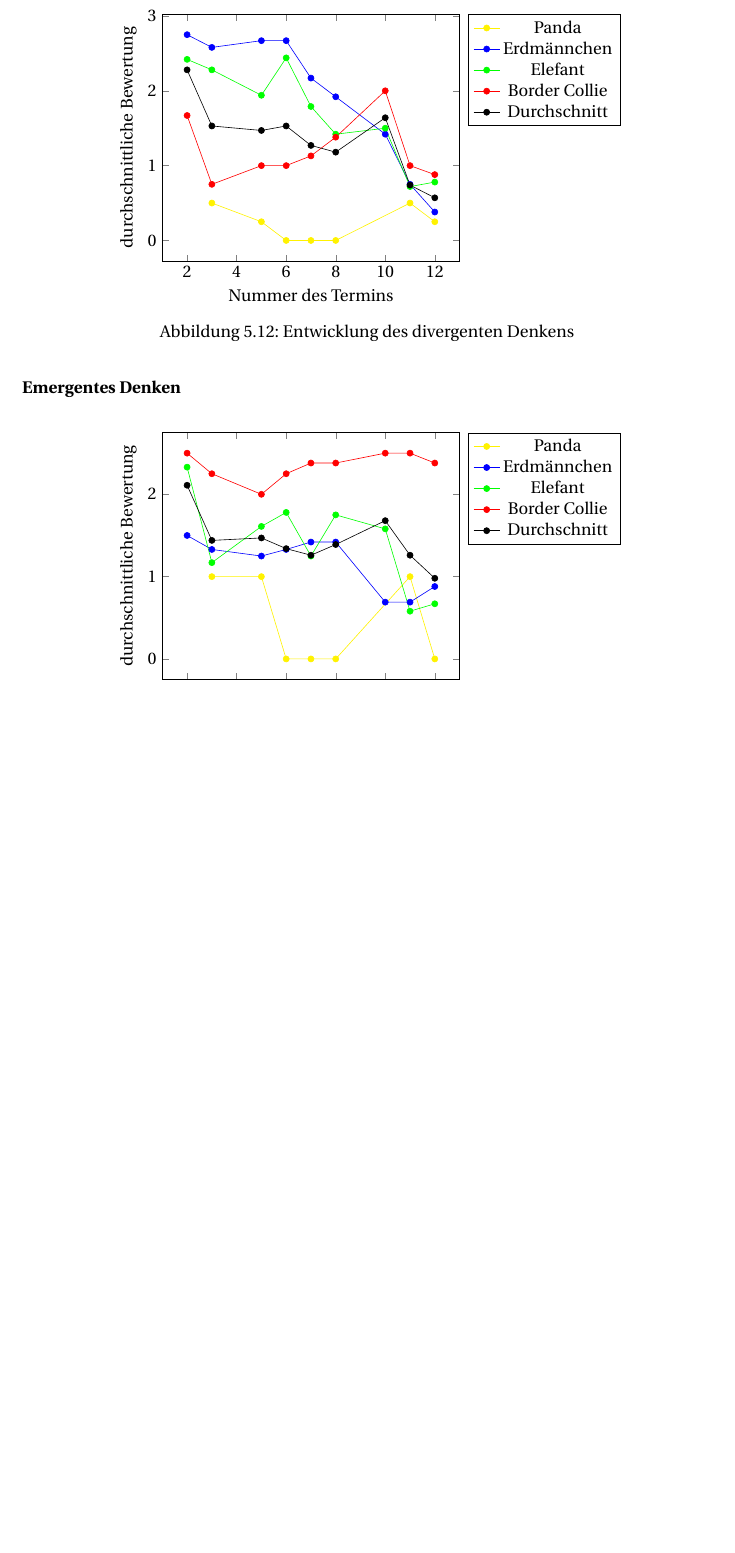
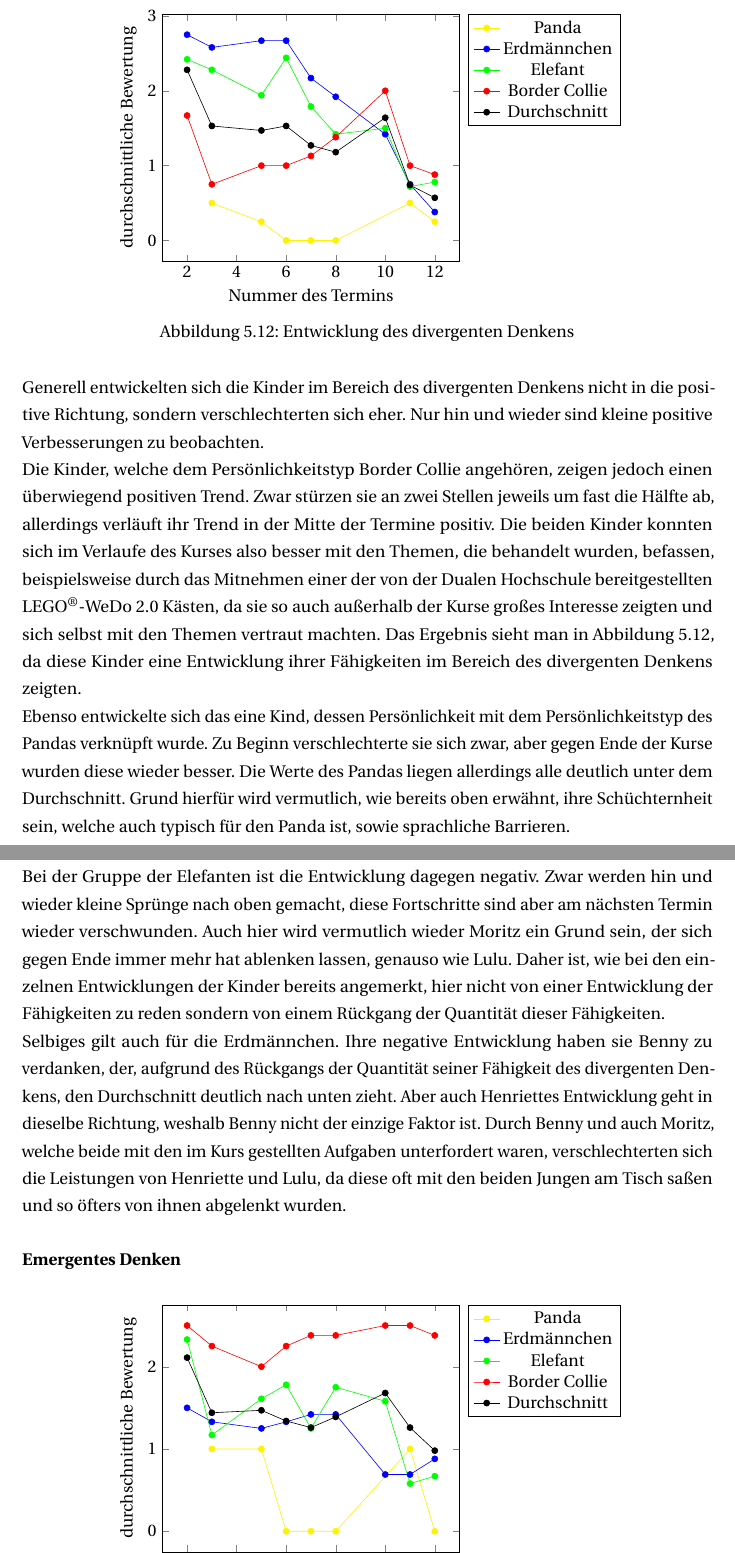
Before and after one commit to janick3110/StudienarbeitLaTex, a LaTeX thesis (dhpaper.tex, which reads auswertung.tex): part of page 72 of 92 before the commit and two parts of pages 72 and 73 of 93 after it, the two joined at a grey line, cut so that both start at the same text, the shorter picture padded with empty space. Compiled offline with pdfLaTeX; a LaTeX package or settings file that is missing is left out.

Commit message:
Added divergent thinking for all personality types

```diff
--- a/auswertung.tex
+++ b/auswertung.tex
@@ -530,9 +530,13 @@ Ebenso eine Verschlechterung zeigten die Kinder des Persönlichkeitstyps Erdmän
 		\end{axis}
 	\end{tikzpicture}
 	\caption{Entwicklung des divergenten Denkens}
+	\label{img:developmentDivergent}
 \end{figure}
-
-
+Generell entwickelten sich die Kinder im Bereich des divergenten Denkens nicht in die positive Richtung, sondern verschlechterten sich eher. Nur hin und wieder sind kleine positive Verbesserungen zu beobachten.\\
+Die Kinder, welche dem Persönlichkeitstyp Border Collie angehören, zeigen jedoch einen überwiegend positiven Trend. Zwar stürzen sie an zwei Stellen jeweils um fast die Hälfte ab, allerdings verläuft ihr Trend in der Mitte der Termine positiv. Die beiden Kinder konnten sich im Verlaufe des Kurses also besser mit den Themen, die behandelt wurden, befassen, beispielsweise durch das Mitnehmen einer der von der Dualen Hochschule bereitgestellten \gls{Lego}-WeDo 2.0 Kästen, da sie so auch außerhalb der Kurse großes Interesse zeigten und sich selbst mit den Themen vertraut machten. Das Ergebnis sieht man in Abbildung \ref{img:developmentDivergent}, da diese Kinder eine Entwicklung ihrer Fähigkeiten im Bereich des divergenten Denkens zeigten.\\
+Ebenso entwickelte sich das eine Kind, dessen Persönlichkeit mit dem Persönlichkeitstyp des Pandas verknüpft wurde. Zu Beginn verschlechterte sie sich zwar, aber gegen Ende der Kurse wurden diese wieder besser. Die Werte des Pandas liegen allerdings alle deutlich unter dem Durchschnitt. Grund hierfür wird vermutlich, wie bereits oben erwähnt, ihre Schüchternheit sein, welche auch typisch für den Panda ist, sowie sprachliche Barrieren.\\
+Bei der Gruppe der Elefanten ist die Entwicklung dagegen negativ. Zwar werden hin und wieder kleine Sprünge nach oben gemacht, diese Fortschritte sind aber am nächsten Termin wieder verschwunden. Auch hier wird vermutlich wieder Moritz ein Grund sein, der sich gegen Ende immer mehr hat ablenken lassen, genauso wie Lulu. Daher ist, wie bei den einzelnen Entwicklungen der Kinder bereits angemerkt, hier nicht von einer Entwicklung der Fähigkeiten zu reden sondern von einem Rückgang der Quantität dieser Fähigkeiten.\\
+Selbiges gilt auch für die Erdmännchen. Ihre negative Entwicklung haben sie Benny zu verdanken, der, aufgrund des Rückgangs der Quantität seiner Fähigkeit des divergenten Denkens, den Durchschnitt deutlich nach unten zieht. Aber auch Henriettes Entwicklung geht in dieselbe Richtung, weshalb Benny nicht der einzige Faktor ist. Durch Benny und auch Moritz, welche beide mit den im Kurs gestellten Aufgaben unterfordert waren, verschlechterten sich die Leistungen von Henriette und Lulu, da diese oft mit den beiden Jungen am Tisch saßen und so öfters von ihnen abgelenkt wurden.
 \subsubsection{Emergentes Denken}
 \begin{figure}[H]
 	\centering
```
Also changed, not shown: acknowledgments.tex (+3 -1 lines), dhpaper.bib (+0 -3 lines), auswertung.tex (2 more changed lines).
